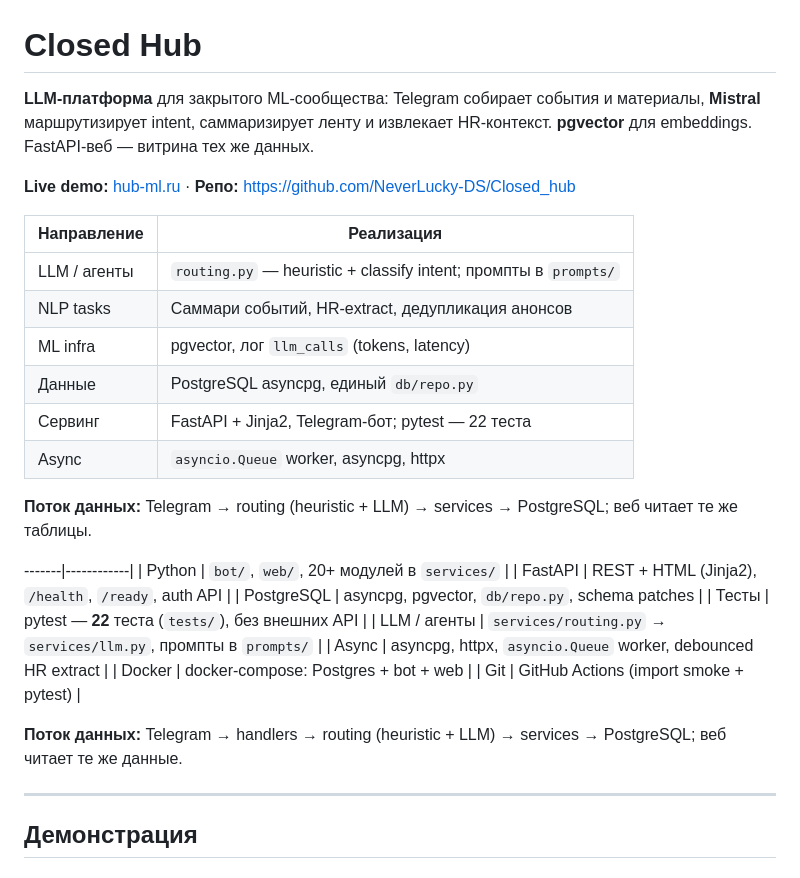
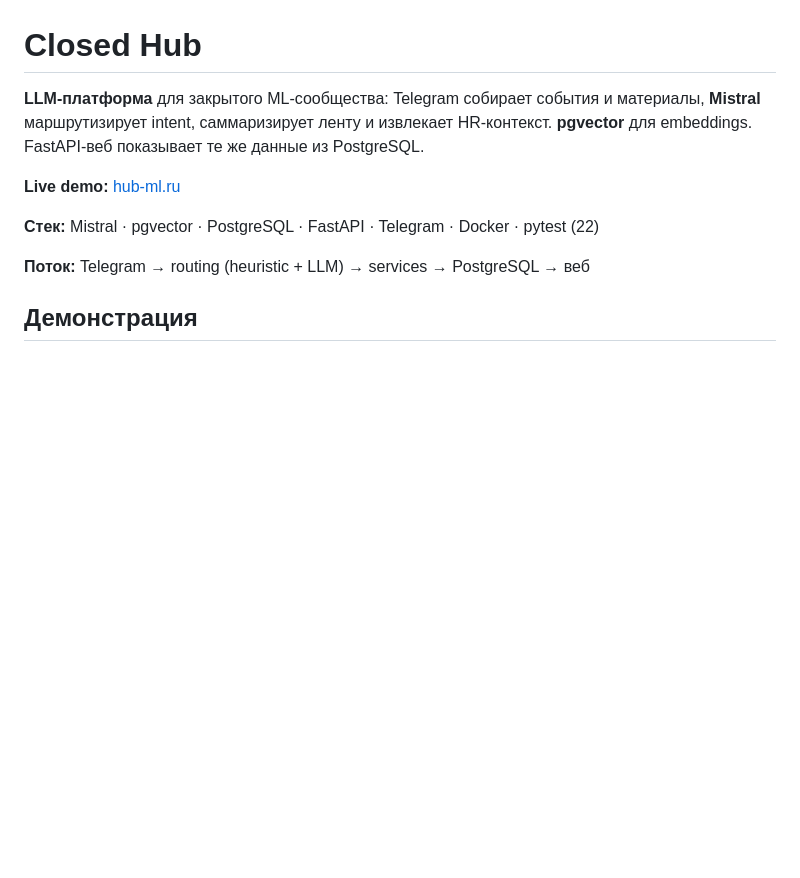
Before and after one commit to NeverLucky-DS/Closed_hub, a Markdown page: README.md, the part around the change. GitHub-like rendering; blank space fills up the shorter version.

Commit message:
fix: убрать сломанные таблицы, простой intro

```diff
--- a/README.md
+++ b/README.md
@@ -1,33 +1,12 @@
 # Closed Hub
 
-**LLM-платформа** для закрытого ML-сообщества: Telegram собирает события и материалы, **Mistral** маршрутизирует intent, саммаризирует ленту и извлекает HR-контекст. **pgvector** для embeddings. FastAPI-веб — витрина тех же данных.
+**LLM-платформа** для закрытого ML-сообщества: Telegram собирает события и материалы, **Mistral** маршрутизирует intent, саммаризирует ленту и извлекает HR-контекст. **pgvector** для embeddings. FastAPI-веб показывает те же данные из PostgreSQL.
 
-**Live demo:** [hub-ml.ru](https://hub-ml.ru) · **Репо:** https://github.com/NeverLucky-DS/Closed_hub
+**Live demo:** [hub-ml.ru](https://hub-ml.ru)
 
-| Направление | Реализация |
-|-------------|------------|
-| LLM / агенты | `routing.py` — heuristic + classify intent; промпты в `prompts/` |
-| NLP tasks | Саммари событий, HR-extract, дедупликация анонсов |
-| ML infra | pgvector, лог `llm_calls` (tokens, latency) |
-| Данные | PostgreSQL asyncpg, единый `db/repo.py` |
-| Сервинг | FastAPI + Jinja2, Telegram-бот; pytest — 22 теста |
-| Async | `asyncio.Queue` worker, asyncpg, httpx |
+**Стек:** Mistral · pgvector · PostgreSQL · FastAPI · Telegram · Docker · pytest (22)
 
-**Поток данных:** Telegram → routing (heuristic + LLM) → services → PostgreSQL; веб читает те же таблицы.
-
--------|------------|
-| Python | `bot/`, `web/`, 20+ модулей в `services/` |
-| FastAPI | REST + HTML (Jinja2), `/health`, `/ready`, auth API |
-| PostgreSQL | asyncpg, pgvector, `db/repo.py`, schema patches |
-| Тесты | pytest — **22** теста (`tests/`), без внешних API |
-| LLM / агенты | `services/routing.py` → `services/llm.py`, промпты в `prompts/` |
-| Async | asyncpg, httpx, `asyncio.Queue` worker, debounced HR extract |
-| Docker | docker-compose: Postgres + bot + web |
-| Git | GitHub Actions (import smoke + pytest) |
-
-**Поток данных:** Telegram → handlers → routing (heuristic + LLM) → services → PostgreSQL; веб читает те же данные.
-
----
+**Поток:** Telegram → routing (heuristic + LLM) → services → PostgreSQL → веб
 
 ## Демонстрация
 
```
